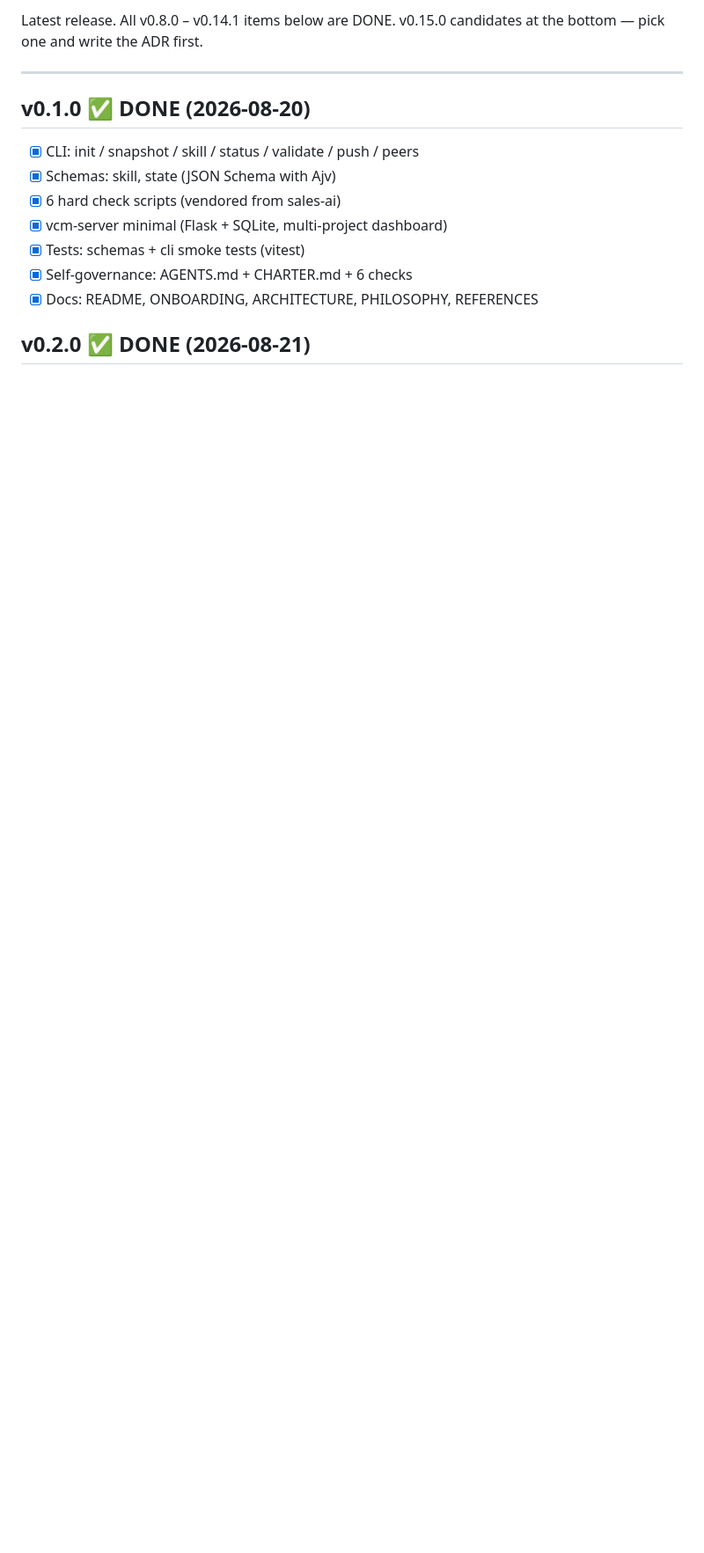
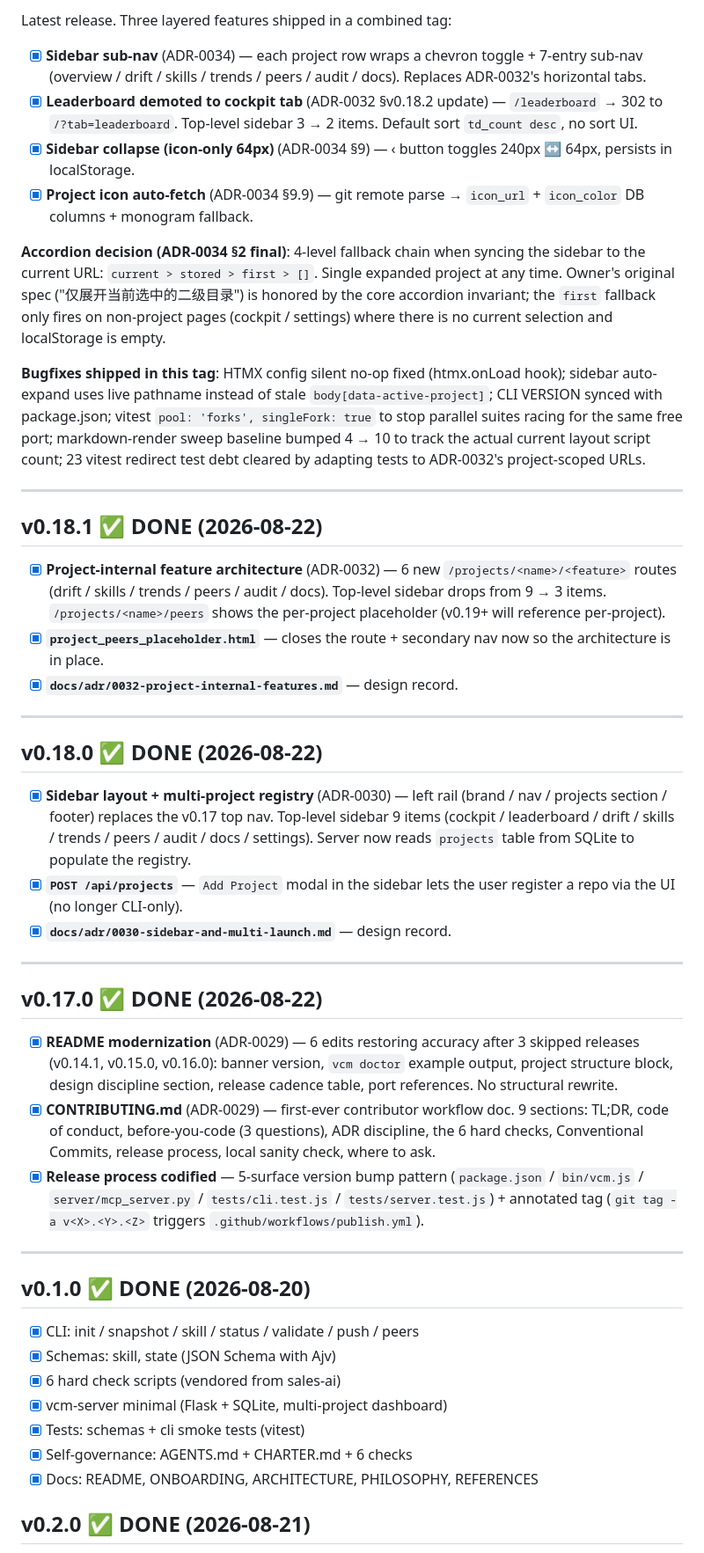
Before and after one commit to yfxdwc/vibe-coding-mgr, a Markdown page: docs/ROADMAP.md, the part around one of its changes. Shown at 88% size. Drawn GitHub-style; blank space fills up the shorter version.

Commit message:
docs(roadmap): mark v0.18.3 as current + accordion §2 final note

```diff
--- a/docs/ROADMAP.md
+++ b/docs/ROADMAP.md
@@ -4,6 +4,77 @@
 
-Latest release. All v0.8.0 – v0.14.1 items below are DONE.
-v0.15.0 candidates at the bottom — pick one and write the ADR first.
+Latest release. Three layered features shipped in a combined tag:
+
+- [x] **Sidebar sub-nav** (ADR-0034) — each project row wraps a chevron
+      toggle + 7-entry sub-nav (overview / drift / skills / trends /
+      peers / audit / docs). Replaces ADR-0032's horizontal tabs.
+- [x] **Leaderboard demoted to cockpit tab** (ADR-0032 §v0.18.2 update)
+      — `/leaderboard` → 302 to `/?tab=leaderboard`. Top-level sidebar
+      3 → 2 items. Default sort `td_count desc`, no sort UI.
+- [x] **Sidebar collapse (icon-only 64px)** (ADR-0034 §9) — ‹ button
+      toggles 240px ↔ 64px, persists in localStorage.
+- [x] **Project icon auto-fetch** (ADR-0034 §9.9) — git remote parse
+      → `icon_url` + `icon_color` DB columns + monogram fallback.
+
+**Accordion decision (ADR-0034 §2 final)**: 4-level fallback chain
+when syncing the sidebar to the current URL:
+`current > stored > first > []`. Single expanded project at any time.
+Owner's original spec ("仅展开当前选中的二级目录") is honored by the
+core accordion invariant; the `first` fallback only fires on
+non-project pages (cockpit / settings) where there is no current
+selection and localStorage is empty.
+
+**Bugfixes shipped in this tag**: HTMX config silent no-op fixed
+(htmx.onLoad hook); sidebar auto-expand uses live pathname instead
+of stale `body[data-active-project]`; CLI VERSION synced with
+package.json; vitest `pool: 'forks', singleFork: true` to stop
+parallel suites racing for the same free port; markdown-render
+sweep baseline bumped 4 → 10 to track the actual current layout
+script count; 23 vitest redirect test debt cleared by adapting
+tests to ADR-0032's project-scoped URLs.
+
+---
+
+## v0.18.1 ✅ DONE (2026-08-22)
+
+- [x] **Project-internal feature architecture** (ADR-0032) — 6 new
+      `/projects/<name>/<feature>` routes (drift / skills / trends /
+      peers / audit / docs). Top-level sidebar drops from 9 → 3
+      items. `/projects/<name>/peers` shows the per-project
+      placeholder (v0.19+ will reference per-project).
+- [x] **`project_peers_placeholder.html`** — closes the route +
+      secondary nav now so the architecture is in place.
+- [x] **`docs/adr/0032-project-internal-features.md`** — design record.
+
+---
+
+## v0.18.0 ✅ DONE (2026-08-22)
+
+- [x] **Sidebar layout + multi-project registry** (ADR-0030) — left
+      rail (brand / nav / projects section / footer) replaces the v0.17
+      top nav. Top-level sidebar 9 items (cockpit / leaderboard / drift /
+      skills / trends / peers / audit / docs / settings). Server now
+      reads `projects` table from SQLite to populate the registry.
+- [x] **`POST /api/projects`** — `Add Project` modal in the sidebar
+      lets the user register a repo via the UI (no longer CLI-only).
+- [x] **`docs/adr/0030-sidebar-and-multi-launch.md`** — design record.
+
+---
+
+## v0.17.0 ✅ DONE (2026-08-22)
+
+- [x] **README modernization** (ADR-0029) — 6 edits restoring accuracy
+      after 3 skipped releases (v0.14.1, v0.15.0, v0.16.0): banner
+      version, `vcm doctor` example output, project structure block,
+      design discipline section, release cadence table, port
+      references. No structural rewrite.
+- [x] **CONTRIBUTING.md** (ADR-0029) — first-ever contributor
+      workflow doc. 9 sections: TL;DR, code of conduct, before-you-code
+      (3 questions), ADR discipline, the 6 hard checks, Conventional
+      Commits, release process, local sanity check, where to ask.
+- [x] **Release process codified** — 5-surface version bump pattern
+      (`package.json` / `bin/vcm.js` / `server/mcp_server.py` /
+      `tests/cli.test.js` / `tests/server.test.js`) + annotated tag
+      (`git tag -a v<X>.<Y>.<Z>` triggers `.github/workflows/publish.yml`).
 
 ---
 
```
Also changed, not shown: other parts of docs/ROADMAP.md (+17 -10 lines).
